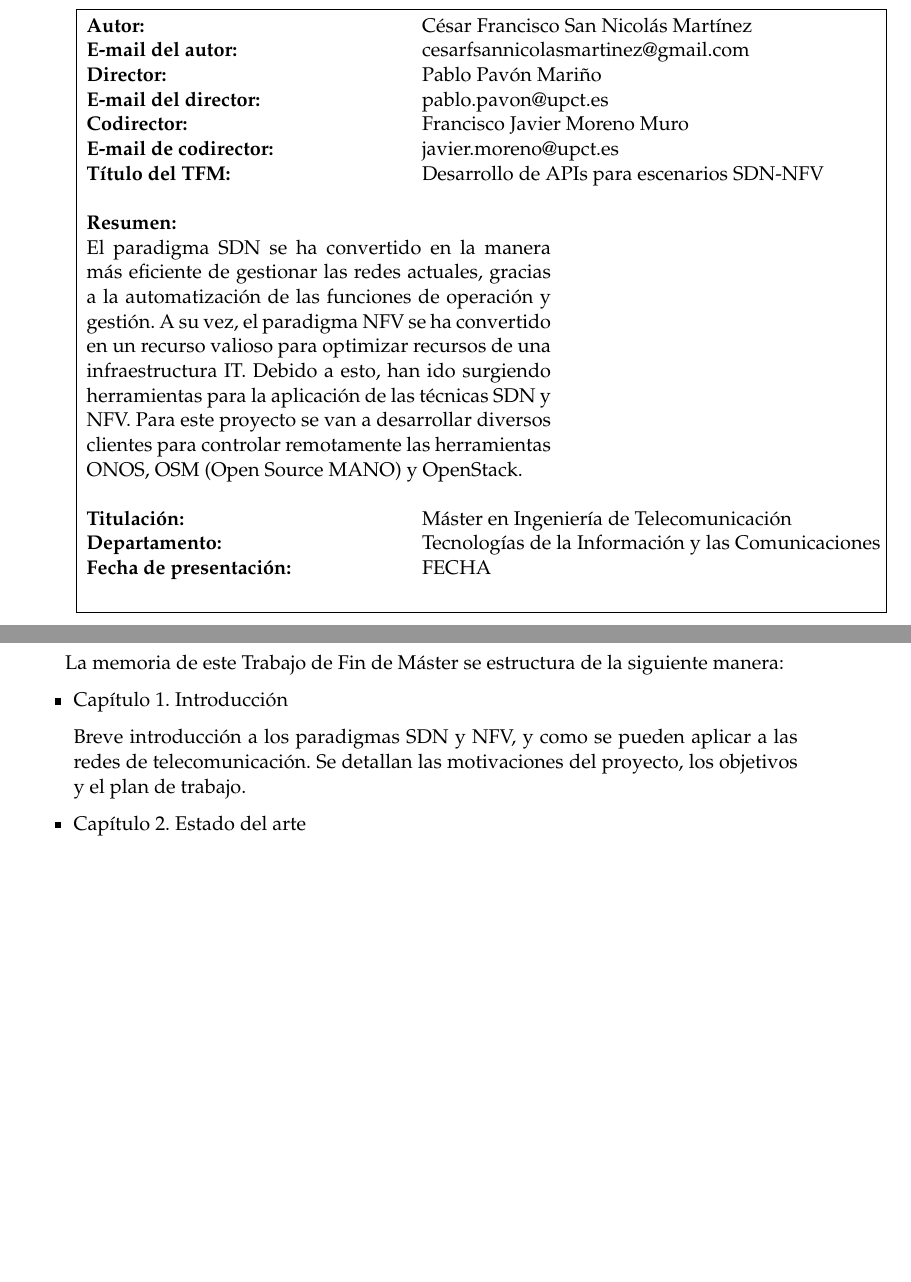
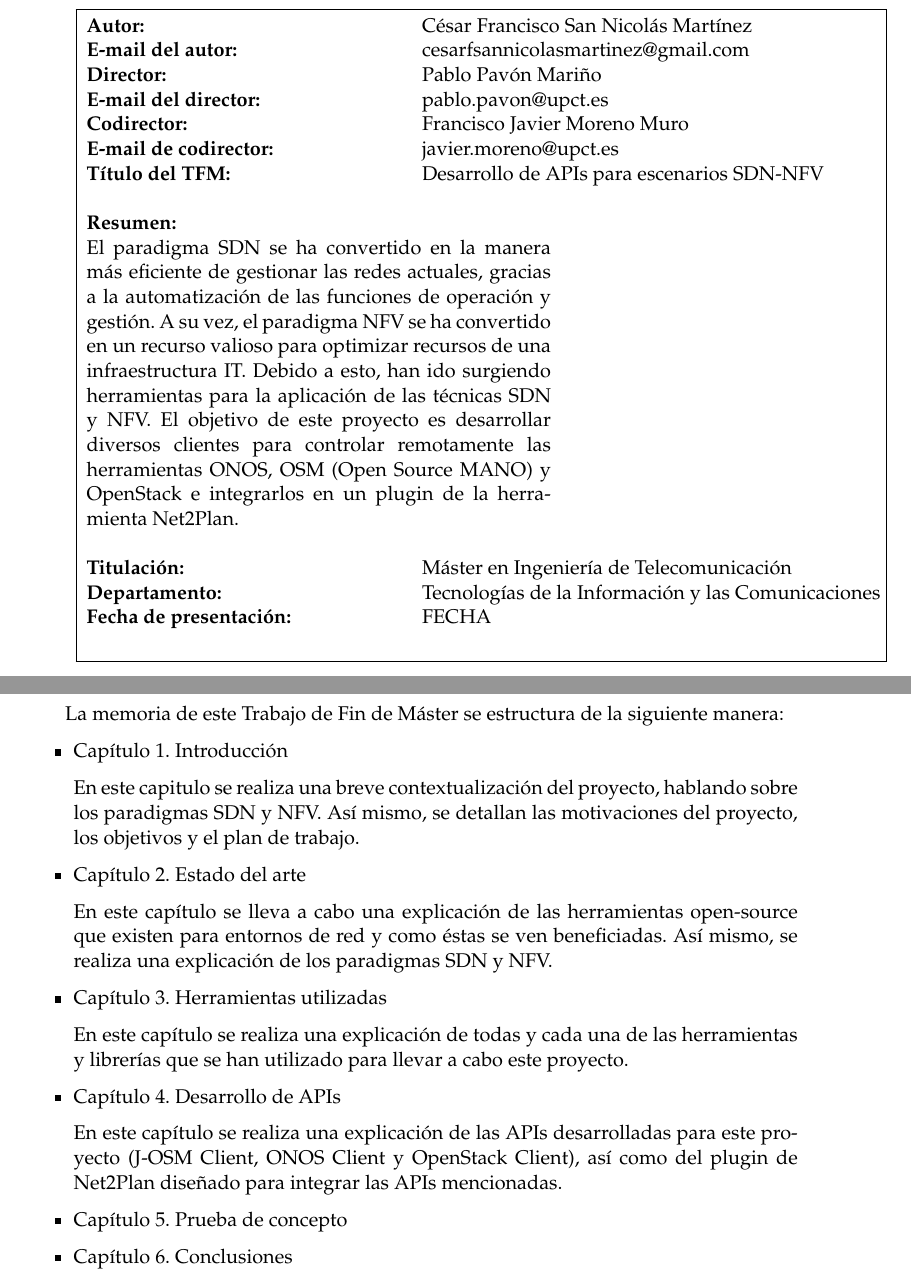
Before and after one commit to CFSNM/TFM, a LaTeX thesis (main.tex, which reads capitulos/introduccion.tex): two parts of pages 3 and 10 of 34, joined at a grey line, cut so that both start at the same text, the shorter picture padded with empty space. Compiled offline with pdfLaTeX.

Commit message:
Terminando introduccion

```diff
--- a/capitulos/introduccion.tex
+++ b/capitulos/introduccion.tex
@@ -38,11 +38,27 @@ Para la consecución de los objetivos marcados, el plan de trabajo del proyecto
 
 La memoria de este Trabajo de Fin de Máster se estructura de la siguiente manera:
 \begin{itemize}
+
 	\item Capítulo 1. Introducción
 
-	Breve introducción a los paradigmas SDN y NFV, y como se pueden aplicar a las redes de telecomunicación. Se detallan las motivaciones del proyecto, los objetivos y el plan de trabajo.
+	En este capitulo se realiza una breve contextualización del proyecto, hablando sobre los paradigmas SDN y NFV. Así mismo, se detallan las motivaciones del proyecto, los objetivos y el plan de trabajo.
 
 	\item Capítulo 2. Estado del arte
+
+	En este capítulo se lleva a cabo una explicación de las herramientas open-source que existen para entornos de red y como éstas se ven beneficiadas. Así mismo, se realiza una explicación de los paradigmas SDN y NFV.
+
+	\item Capítulo 3. Herramientas utilizadas
+
+	En este capítulo se realiza una explicación de todas y cada una de las herramientas y librerías que se han utilizado para llevar a cabo este proyecto.
+
+	\item Capítulo 4. Desarrollo de APIs
+
+	En este capítulo se realiza una explicación de las APIs desarrolladas para este proyecto (J-OSM Client, ONOS Client y OpenStack Client), así como del plugin de Net2Plan diseñado para integrar las APIs mencionadas.
+
+	\item Capítulo 5. Prueba de concepto
+
+
+	\item Capítulo 6. Conclusiones
 
 
 \end{itemize}
--- a/main.tex
+++ b/main.tex
@@ -173,7 +173,7 @@ headsepline, % Uncomment to get a line under the header
 			\textbf{Título del TFM:} \> Desarrollo de APIs para escenarios SDN-NFV\\
 		\end{tabbing}
 		\textbf{Resumen:}\\
-		El paradigma SDN se ha convertido en la manera más eficiente de gestionar las redes actuales, gracias a la automatización de las funciones de operación y gestión. A su vez, el paradigma NFV se ha convertido en un recurso valioso para optimizar recursos de una infraestructura IT. Debido a esto, han ido surgiendo herramientas para la aplicación de las técnicas SDN y NFV. Para este proyecto se van a desarrollar diversos clientes para controlar remotamente las herramientas ONOS, OSM (Open Source MANO) y OpenStack.  \\
+		El paradigma SDN se ha convertido en la manera más eficiente de gestionar las redes actuales, gracias a la automatización de las funciones de operación y gestión. A su vez, el paradigma NFV se ha convertido en un recurso valioso para optimizar recursos de una infraestructura IT. Debido a esto, han ido surgiendo herramientas para la aplicación de las técnicas SDN y NFV. El objetivo de este proyecto es desarrollar diversos clientes para controlar remotamente las herramientas ONOS, OSM (Open Source MANO) y OpenStack e integrarlos en un plugin de la herramienta Net2Plan. \\
 
 		\begin{tabbing}
 			\hspace{6.5cm}\=\kill
```
Also changed, not shown: capitulos/estadodelarte.tex (+2 -0 lines), capitulos/herramientas.tex (+7 -8 lines), main.pdf.
